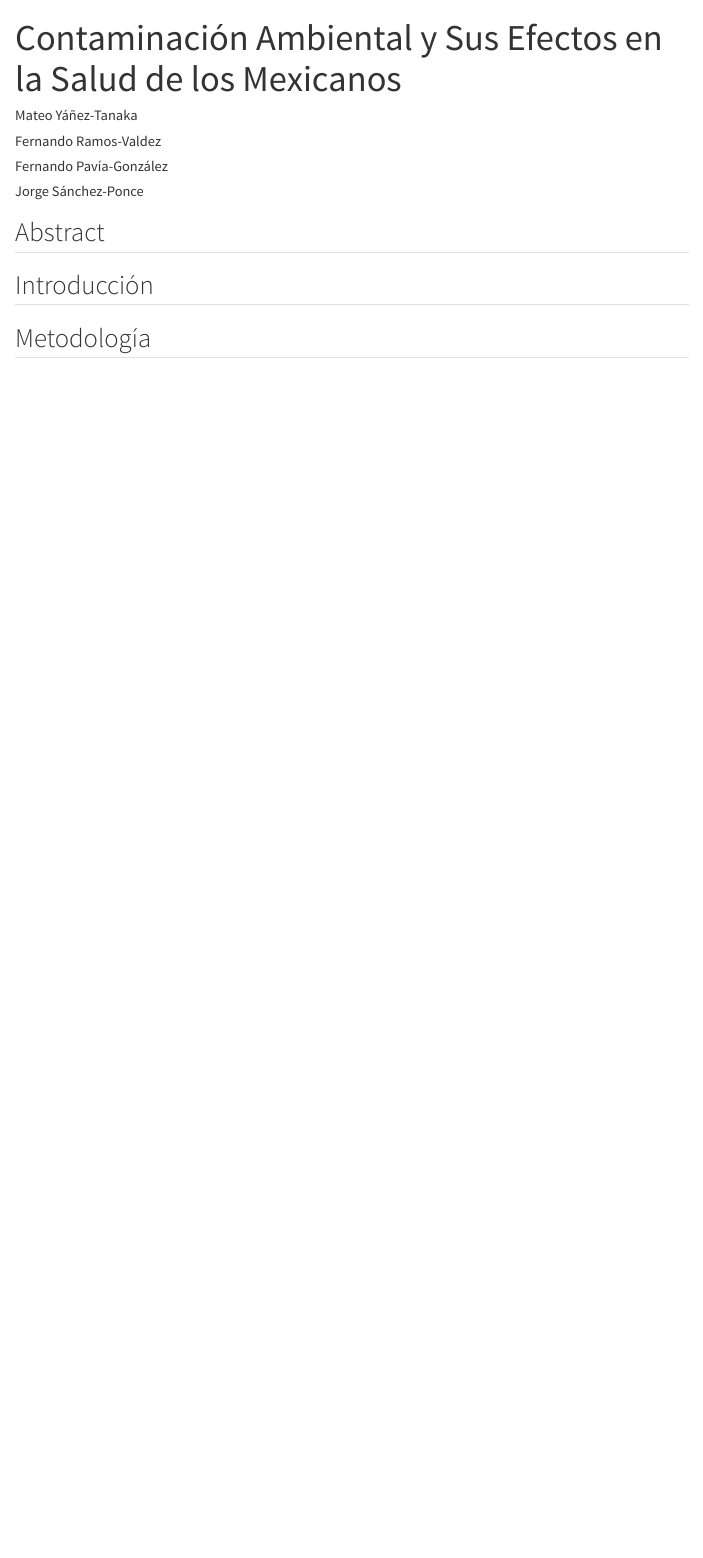
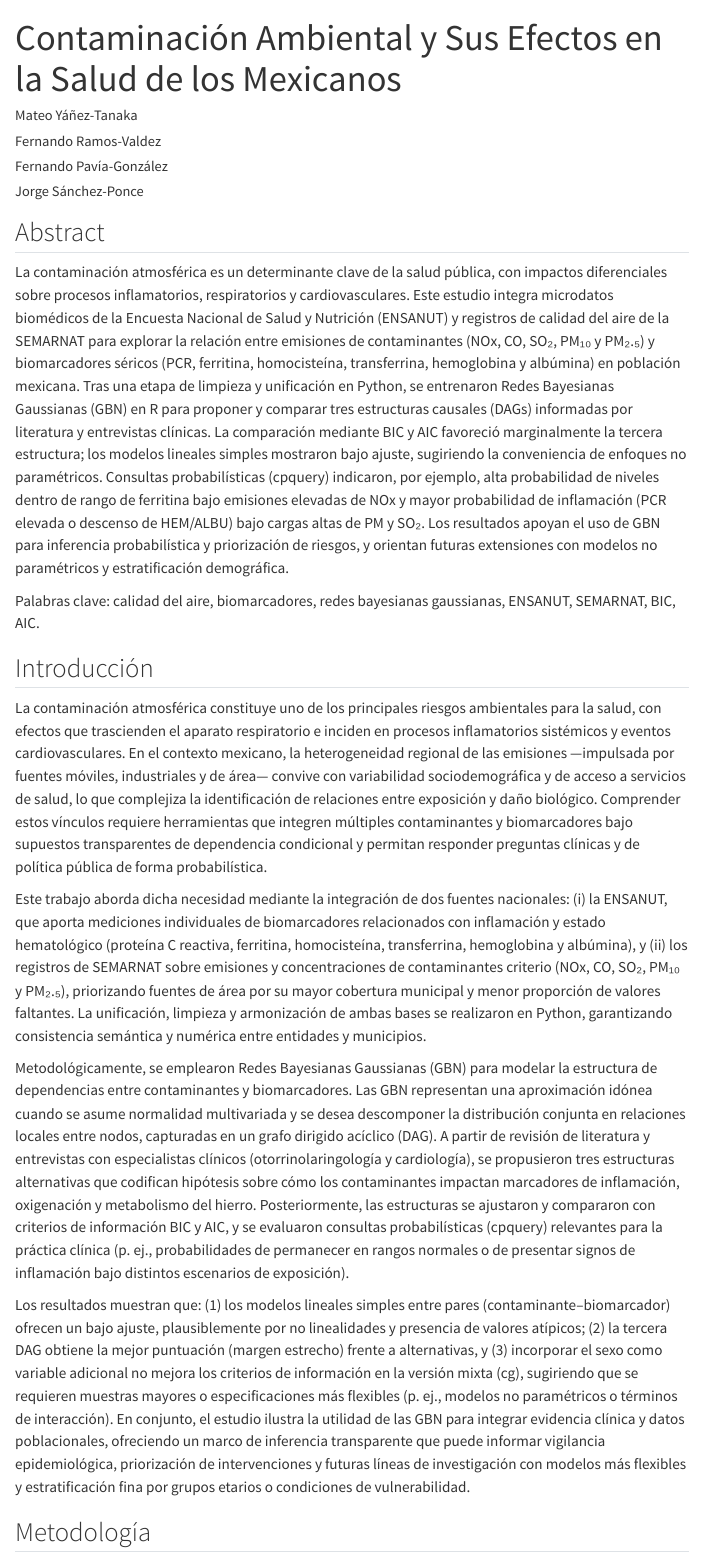
Before and after one commit to Mattanaka343/Article2, a Quarto document (Notebooks/Artículo2.qmd): the page in a window 1100 px wide, from its top. Rendered offline with R 4.5, knitr and Pandoc in place of Quarto, with nearby package versions; some code elsewhere in the file could not run offline; menus at the side of the page are left out; long lines of code are wrapped.

Commit message:
introabstract

```diff
--- a/Notebooks/Artículo2.qmd
+++ b/Notebooks/Artículo2.qmd
@@ -16,9 +16,18 @@ editor: source
 bibliography: ../Resources/references.bib
 ---
 ## Abstract
+La contaminación atmosférica es un determinante clave de la salud pública, con impactos diferenciales sobre procesos inflamatorios, respiratorios y cardiovasculares. Este estudio integra microdatos biomédicos de la Encuesta Nacional de Salud y Nutrición (ENSANUT) y registros de calidad del aire de la SEMARNAT para explorar la relación entre emisiones de contaminantes (NOx, CO, SO₂, PM₁₀ y PM₂.₅) y biomarcadores séricos (PCR, ferritina, homocisteína, transferrina, hemoglobina y albúmina) en población mexicana. Tras una etapa de limpieza y unificación en Python, se entrenaron Redes Bayesianas Gaussianas (GBN) en R para proponer y comparar tres estructuras causales (DAGs) informadas por literatura y entrevistas clínicas. La comparación mediante BIC y AIC favoreció marginalmente la tercera estructura; los modelos lineales simples mostraron bajo ajuste, sugiriendo la conveniencia de enfoques no paramétricos. Consultas probabilísticas (cpquery) indicaron, por ejemplo, alta probabilidad de niveles dentro de rango de ferritina bajo emisiones elevadas de NOx y mayor probabilidad de inflamación (PCR elevada o descenso de HEM/ALBU) bajo cargas altas de PM y SO₂. Los resultados apoyan el uso de GBN para inferencia probabilística y priorización de riesgos, y orientan futuras extensiones con modelos no paramétricos y estratificación demográfica.
+
+Palabras clave: calidad del aire, biomarcadores, redes bayesianas gaussianas, ENSANUT, SEMARNAT, BIC, AIC.
 
 ## Introducción
+La contaminación atmosférica constituye uno de los principales riesgos ambientales para la salud, con efectos que trascienden el aparato respiratorio e inciden en procesos inflamatorios sistémicos y eventos cardiovasculares. En el contexto mexicano, la heterogeneidad regional de las emisiones —impulsada por fuentes móviles, industriales y de área— convive con variabilidad sociodemográfica y de acceso a servicios de salud, lo que complejiza la identificación de relaciones entre exposición y daño biológico. Comprender estos vínculos requiere herramientas que integren múltiples contaminantes y biomarcadores bajo supuestos transparentes de dependencia condicional y permitan responder preguntas clínicas y de política pública de forma probabilística.
 
+Este trabajo aborda dicha necesidad mediante la integración de dos fuentes nacionales: (i) la ENSANUT, que aporta mediciones individuales de biomarcadores relacionados con inflamación y estado hematológico (proteína C reactiva, ferritina, homocisteína, transferrina, hemoglobina y albúmina), y (ii) los registros de SEMARNAT sobre emisiones y concentraciones de contaminantes criterio (NOx, CO, SO₂, PM₁₀ y PM₂.₅), priorizando fuentes de área por su mayor cobertura municipal y menor proporción de valores faltantes. La unificación, limpieza y armonización de ambas bases se realizaron en Python, garantizando consistencia semántica y numérica entre entidades y municipios.
+
+Metodológicamente, se emplearon Redes Bayesianas Gaussianas (GBN) para modelar la estructura de dependencias entre contaminantes y biomarcadores. Las GBN representan una aproximación idónea cuando se asume normalidad multivariada y se desea descomponer la distribución conjunta en relaciones locales entre nodos, capturadas en un grafo dirigido acíclico (DAG). A partir de revisión de literatura y entrevistas con especialistas clínicos (otorrinolaringología y cardiología), se propusieron tres estructuras alternativas que codifican hipótesis sobre cómo los contaminantes impactan marcadores de inflamación, oxigenación y metabolismo del hierro. Posteriormente, las estructuras se ajustaron y compararon con criterios de información BIC y AIC, y se evaluaron consultas probabilísticas (cpquery) relevantes para la práctica clínica (p. ej., probabilidades de permanecer en rangos normales o de presentar signos de inflamación bajo distintos escenarios de exposición).
+
+Los resultados muestran que: (1) los modelos lineales simples entre pares (contaminante–biomarcador) ofrecen un bajo ajuste, plausiblemente por no linealidades y presencia de valores atípicos; (2) la tercera DAG obtiene la mejor puntuación (margen estrecho) frente a alternativas, y (3) incorporar el sexo como variable adicional no mejora los criterios de información en la versión mixta (cg), sugiriendo que se requieren muestras mayores o especificaciones más flexibles (p. ej., modelos no paramétricos o términos de interacción). En conjunto, el estudio ilustra la utilidad de las GBN para integrar evidencia clínica y datos poblacionales, ofreciendo un marco de inferencia transparente que puede informar vigilancia epidemiológica, priorización de intervenciones y futuras líneas de investigación con modelos más flexibles y estratificación fina por grupos etarios o condiciones de vulnerabilidad.
 
 ## Metodología
 
```
